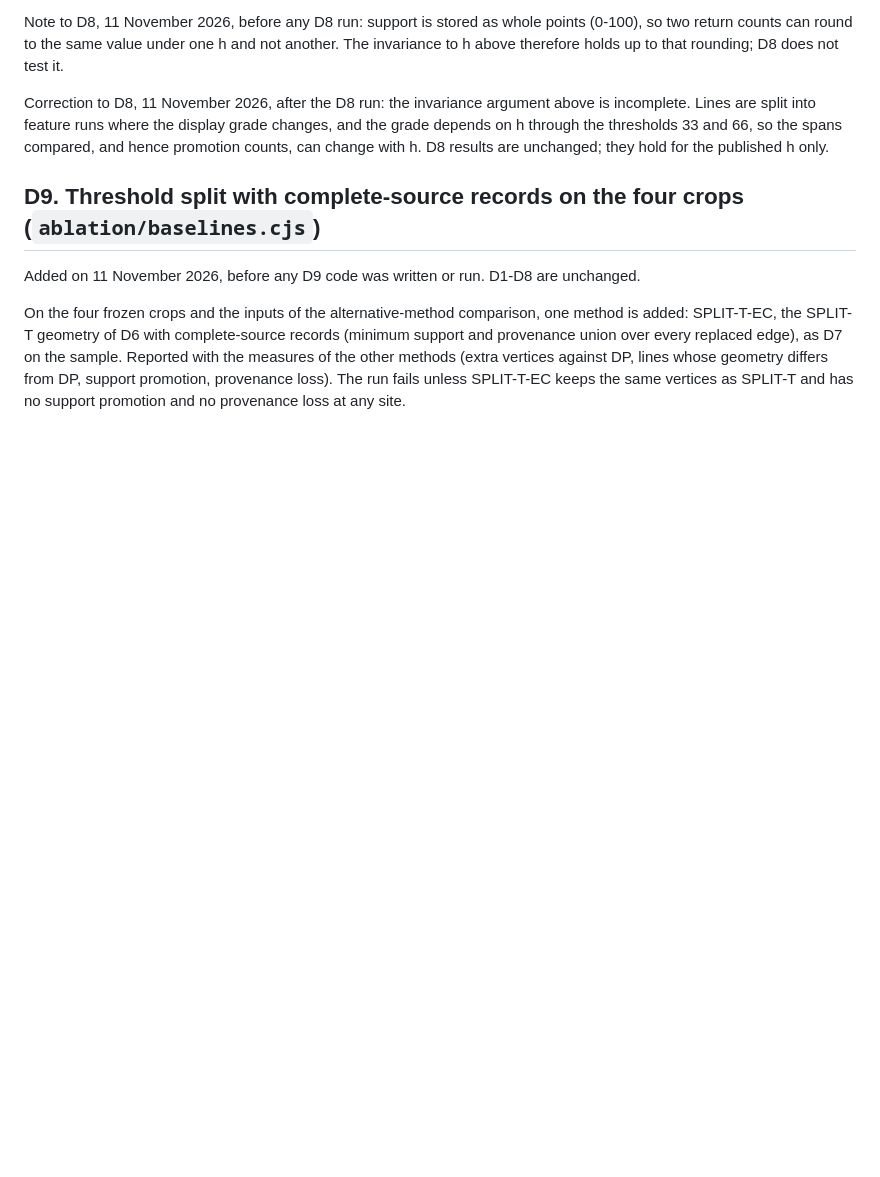
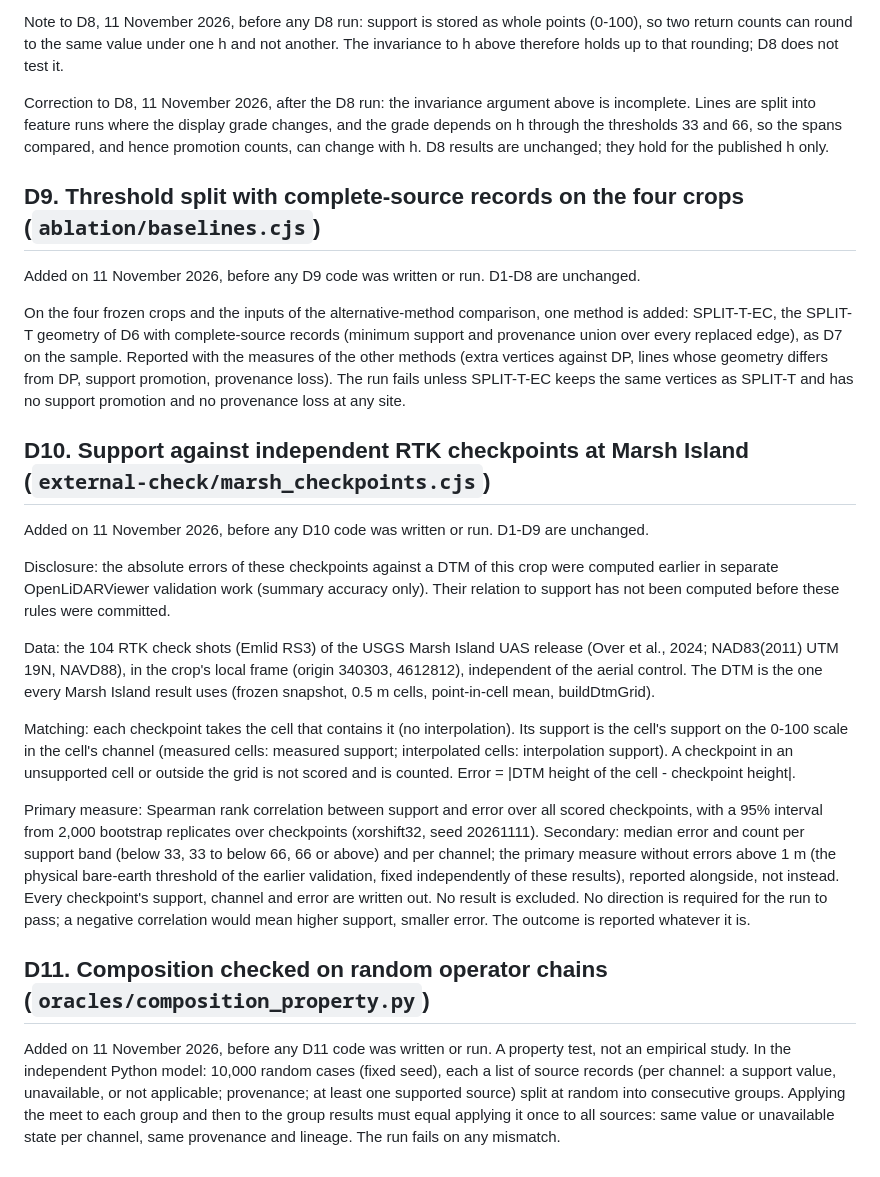
Before and after one commit to Aurtechmx/emtrf, a Markdown page: docs/RULES_ADDITIONAL_TESTS.md, the part around the change. Drawn GitHub-style; blank space fills up the shorter version.

Commit message:
Rules for D10 (support against independent RTK checkpoints) and D11 (composition on random chains)

```diff
--- a/docs/RULES_ADDITIONAL_TESTS.md
+++ b/docs/RULES_ADDITIONAL_TESTS.md
@@ -258,3 +258,39 @@ provenance union over every replaced edge), as D7 on the sample. Reported with t
 the other methods (extra vertices against DP, lines whose geometry differs from DP, support
 promotion, provenance loss). The run fails unless SPLIT-T-EC keeps the same vertices as SPLIT-T
 and has no support promotion and no provenance loss at any site.
+
+## D10. Support against independent RTK checkpoints at Marsh Island (`external-check/marsh_checkpoints.cjs`)
+
+Added on 11 November 2026, before any D10 code was written or run. D1-D9 are unchanged.
+
+Disclosure: the absolute errors of these checkpoints against a DTM of this crop were computed
+earlier in separate OpenLiDARViewer validation work (summary accuracy only). Their relation to
+support has not been computed before these rules were committed.
+
+Data: the 104 RTK check shots (Emlid RS3) of the USGS Marsh Island UAS release (Over et al., 2024;
+NAD83(2011) UTM 19N, NAVD88), in the crop's local frame (origin 340303, 4612812), independent of the
+aerial control. The DTM is the one every Marsh Island result uses (frozen snapshot, 0.5 m cells,
+point-in-cell mean, buildDtmGrid).
+
+Matching: each checkpoint takes the cell that contains it (no interpolation). Its support is the
+cell's support on the 0-100 scale in the cell's channel (measured cells: measured support;
+interpolated cells: interpolation support). A checkpoint in an unsupported cell or outside the grid
+is not scored and is counted. Error = |DTM height of the cell - checkpoint height|.
+
+Primary measure: Spearman rank correlation between support and error over all scored checkpoints,
+with a 95% interval from 2,000 bootstrap replicates over checkpoints (xorshift32, seed 20261111).
+Secondary: median error and count per support band (below 33, 33 to below 66, 66 or above) and per
+channel; the primary measure without errors above 1 m (the physical bare-earth threshold of the
+earlier validation, fixed independently of these results), reported alongside, not instead.
+Every checkpoint's support, channel and error are written out. No result is excluded.
+No direction is required for the run to pass; a negative correlation would mean higher support,
+smaller error. The outcome is reported whatever it is.
+
+## D11. Composition checked on random operator chains (`oracles/composition_property.py`)
+
+Added on 11 November 2026, before any D11 code was written or run. A property test, not an
+empirical study. In the independent Python model: 10,000 random cases (fixed seed), each a list of
+source records (per channel: a support value, unavailable, or not applicable; provenance; at least
+one supported source) split at random into consecutive groups. Applying the meet to each group and
+then to the group results must equal applying it once to all sources: same value or unavailable
+state per channel, same provenance and lineage. The run fails on any mismatch.
```
